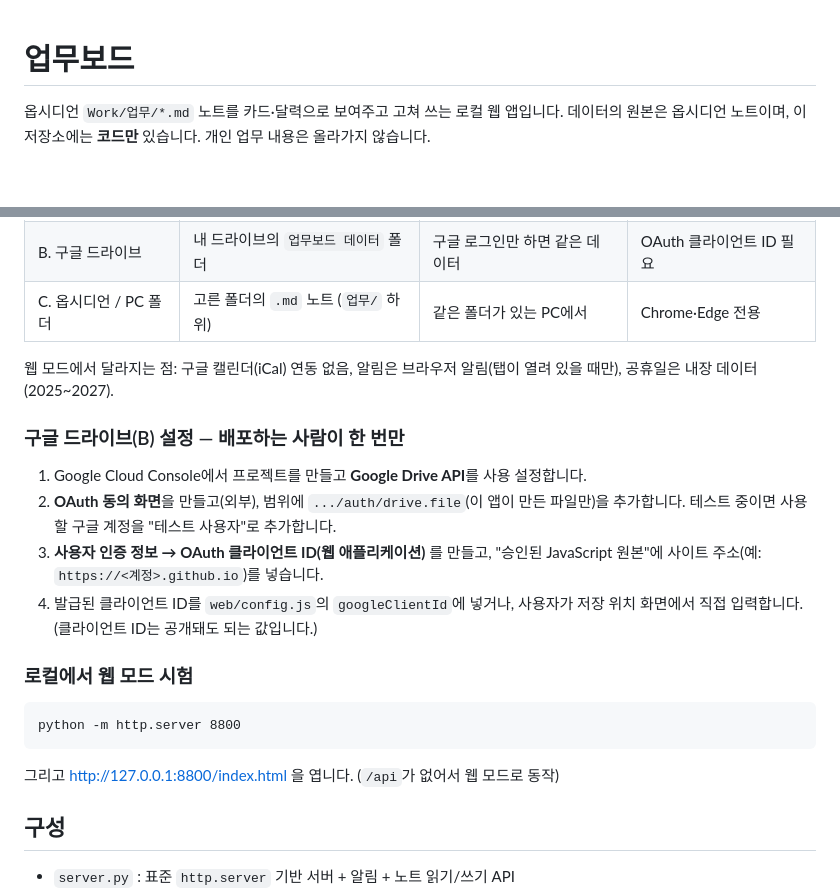
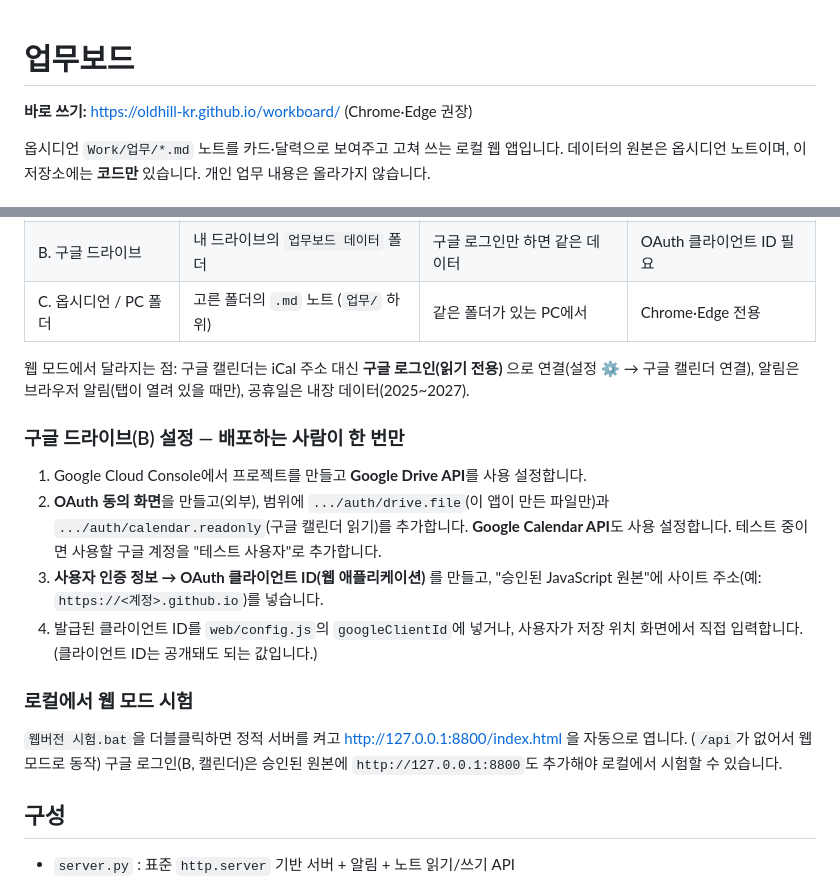
Before and after one commit to oldhill-kr/workboard, a Markdown page: README.md, 2 parts joined by grey strips. Drawn GitHub-style; blank space fills up the shorter version.

Commit message:
README: 배포 주소, 구글 캘린더 안내
Co-Authored-By: Claude Sonnet 5.5 <noreply@anthropic.com>

````diff
--- a/README.md
+++ b/README.md
@@ -1,4 +1,6 @@
 # 업무보드
+
+**바로 쓰기:** https://oldhill-kr.github.io/workboard/ (Chrome·Edge 권장)
 
 옵시디언 `Work/업무/*.md` 노트를 카드·달력으로 보여주고 고쳐 쓰는 로컬 웹 앱입니다.
 데이터의 원본은 옵시디언 노트이며, 이 저장소에는 **코드만** 있습니다. 개인 업무 내용은 올라가지 않습니다.
@@ -46,19 +48,17 @@
 | B. 구글 드라이브 | 내 드라이브의 `업무보드 데이터` 폴더 | 구글 로그인만 하면 같은 데이터 | OAuth 클라이언트 ID 필요 |
 | C. 옵시디언 / PC 폴더 | 고른 폴더의 `.md` 노트 (`업무/` 하위) | 같은 폴더가 있는 PC에서 | Chrome·Edge 전용 |
 
-웹 모드에서 달라지는 점: 구글 캘린더(iCal) 연동 없음, 알림은 브라우저 알림(탭이 열려 있을 때만), 공휴일은 내장 데이터(2025~2027).
+웹 모드에서 달라지는 점: 구글 캘린더는 iCal 주소 대신 **구글 로그인(읽기 전용)** 으로 연결(설정 ⚙ → 구글 캘린더 연결), 알림은 브라우저 알림(탭이 열려 있을 때만), 공휴일은 내장 데이터(2025~2027).
 
 ### 구글 드라이브(B) 설정 — 배포하는 사람이 한 번만
 1. Google Cloud Console에서 프로젝트를 만들고 **Google Drive API**를 사용 설정합니다.
-2. **OAuth 동의 화면**을 만들고(외부), 범위에 `.../auth/drive.file`(이 앱이 만든 파일만)을 추가합니다. 테스트 중이면 사용할 구글 계정을 "테스트 사용자"로 추가합니다.
+2. **OAuth 동의 화면**을 만들고(외부), 범위에 `.../auth/drive.file`(이 앱이 만든 파일만)과 `.../auth/calendar.readonly`(구글 캘린더 읽기)를 추가합니다. **Google Calendar API**도 사용 설정합니다. 테스트 중이면 사용할 구글 계정을 "테스트 사용자"로 추가합니다.
 3. **사용자 인증 정보 → OAuth 클라이언트 ID(웹 애플리케이션)** 를 만들고, "승인된 JavaScript 원본"에 사이트 주소(예: `https://<계정>.github.io`)를 넣습니다.
 4. 발급된 클라이언트 ID를 `web/config.js`의 `googleClientId`에 넣거나, 사용자가 저장 위치 화면에서 직접 입력합니다. (클라이언트 ID는 공개돼도 되는 값입니다.)
 
 ### 로컬에서 웹 모드 시험
-```
-python -m http.server 8800
-```
-그리고 http://127.0.0.1:8800/index.html 을 엽니다. (`/api`가 없어서 웹 모드로 동작)
+`웹버전 시험.bat`을 더블클릭하면 정적 서버를 켜고 http://127.0.0.1:8800/index.html 을 자동으로 엽니다. (`/api`가 없어서 웹 모드로 동작)
+구글 로그인(B, 캘린더)은 승인된 원본에 `http://127.0.0.1:8800`도 추가해야 로컬에서 시험할 수 있습니다.
 
 ## 구성
 
````
